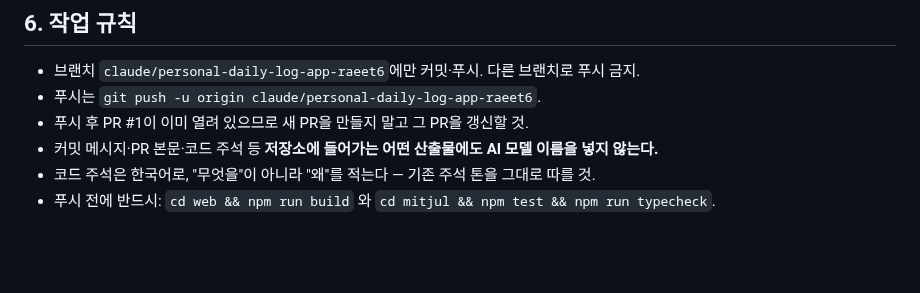
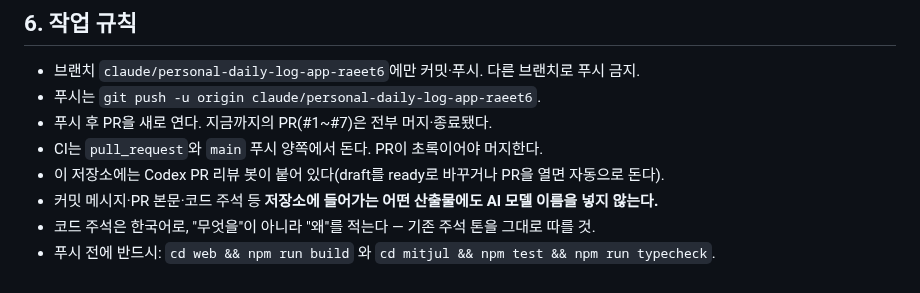
Before and after one commit to village6k-cpu/bible-meditation-app, a Markdown page: HANDOFF.md, the part around one of its changes. Rendered like a GitHub page; blank space fills up the shorter version.

```diff
--- a/HANDOFF.md
+++ b/HANDOFF.md
@@ -240,7 +276,9 @@ git archive HEAD | tar -x -C /tmp/ci && cd /tmp/ci/web && npm ci && npm run buil
 
 - 브랜치 `claude/personal-daily-log-app-raeet6`에만 커밋·푸시. 다른 브랜치로 푸시 금지.
 - 푸시는 `git push -u origin claude/personal-daily-log-app-raeet6`.
-- 푸시 후 PR #1이 이미 열려 있으므로 새 PR을 만들지 말고 그 PR을 갱신할 것.
+- 푸시 후 PR을 새로 연다. 지금까지의 PR(#1~#7)은 전부 머지·종료됐다.
+- CI는 `pull_request`와 `main` 푸시 양쪽에서 돈다. PR이 초록이어야 머지한다.
+- 이 저장소에는 Codex PR 리뷰 봇이 붙어 있다(draft를 ready로 바꾸거나 PR을 열면 자동으로 돈다).
 - 커밋 메시지·PR 본문·코드 주석 등 **저장소에 들어가는 어떤 산출물에도 AI 모델 이름을 넣지 않는다.**
 - 코드 주석은 한국어로, "무엇을"이 아니라 "왜"를 적는다 — 기존 주석 톤을 그대로 따를 것.
 - 푸시 전에 반드시: `cd web && npm run build` 와 `cd mitjul && npm test && npm run typecheck`.
```
Also changed, not shown: other parts of HANDOFF.md (+52 -16 lines).
